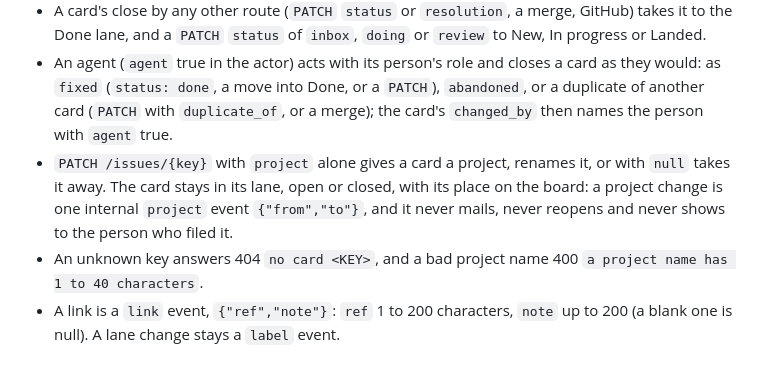
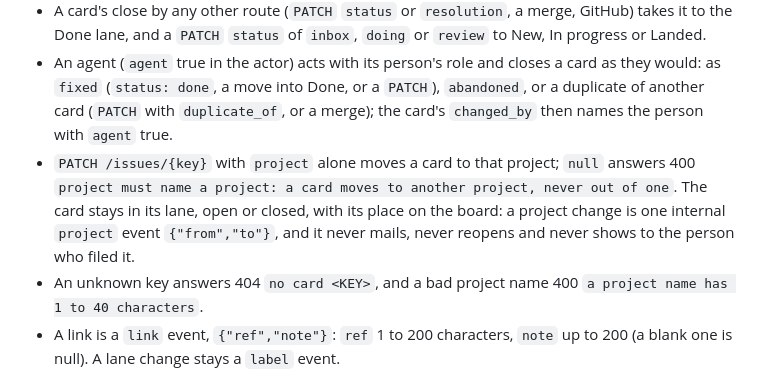
Before and after one commit to gmrdad82/p99, a Markdown page: docs/api.md, the part around the change. GitHub-like rendering.

```diff
--- a/docs/api.md
+++ b/docs/api.md
@@ -199,7 +199,7 @@ The Cards board is the space's one board (see Board). Its seven lanes are the la
 - A card in `needs-you` goes back by itself when an Owner (a person, not an agent) comments on it, internal or not, by `POST /cards/{key}/comments` or `POST /issues/{key}/comments`: in the comment's own write it moves to the top of the lane its last move came from (the `from` of its newest `label` event that the fold didn't write). When that lane is gone by a rename, or it was `needs-you` or the closing lane, the card goes to In progress. An agent's or a User's comment leaves it where it is, and any status set moves it as usual. Cards filed on a site that name no project stay put.
 - A card's close by any other route (`PATCH` `status` or `resolution`, a merge, GitHub) takes it to the Done lane, and a `PATCH` `status` of `inbox`, `doing` or `review` to New, In progress or Landed.
 - An agent (`agent` true in the actor) acts with its person's role and closes a card as they would: as `fixed` (`status: done`, a move into Done, or a `PATCH`), `abandoned`, or a duplicate of another card (`PATCH` with `duplicate_of`, or a merge); the card's `changed_by` then names the person with `agent` true.
-- `PATCH /issues/{key}` with `project` alone gives a card a project, renames it, or with `null` takes it away. The card stays in its lane, open or closed, with its place on the board: a project change is one internal `project` event `{"from","to"}`, and it never mails, never reopens and never shows to the person who filed it.
+- `PATCH /issues/{key}` with `project` alone moves a card to that project; `null` answers 400 `project must name a project: a card moves to another project, never out of one`. The card stays in its lane, open or closed, with its place on the board: a project change is one internal `project` event `{"from","to"}`, and it never mails, never reopens and never shows to the person who filed it.
 - An unknown key answers 404 `no card <KEY>`, and a bad project name 400 `a project name has 1 to 40 characters`.
 - A link is a `link` event, `{"ref","note"}`: `ref` 1 to 200 characters, `note` up to 200 (a blank one is null). A lane change stays a `label` event.
 
```
Also changed, not shown: CHANGELOG.md (+4 -0 lines).
